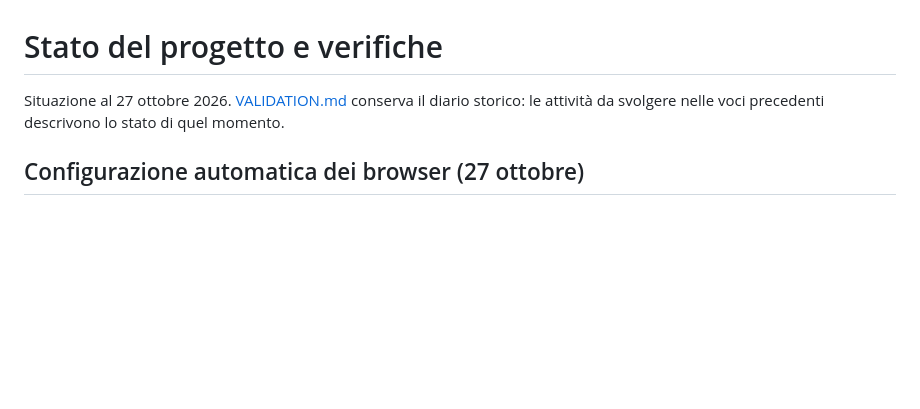
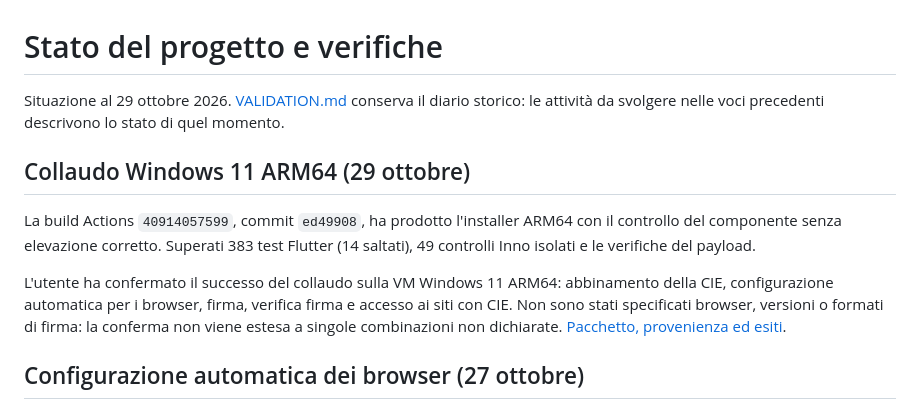
Before and after one commit to gezza-dev/firma-con-cie, a Markdown page: docs/STATUS.md, the part around the change. Drawn GitHub-style; blank space fills up the shorter version.

```diff
--- a/docs/STATUS.md
+++ b/docs/STATUS.md
@@ -1,6 +1,18 @@
 # Stato del progetto e verifiche
 
-Situazione al 27 ottobre 2026. [VALIDATION.md](VALIDATION.md) conserva il diario storico: le attività da svolgere nelle voci precedenti descrivono lo stato di quel momento.
+Situazione al 29 ottobre 2026. [VALIDATION.md](VALIDATION.md) conserva il diario storico: le attività da svolgere nelle voci precedenti descrivono lo stato di quel momento.
+
+## Collaudo Windows 11 ARM64 (29 ottobre)
+
+La build Actions `40914057599`, commit `ed49908`, ha prodotto l'installer ARM64
+con il controllo del componente senza elevazione corretto. Superati 383 test
+Flutter (14 saltati), 49 controlli Inno isolati e le verifiche del payload.
+
+L'utente ha confermato il successo del collaudo sulla VM Windows 11 ARM64:
+abbinamento della CIE, configurazione automatica per i browser, firma,
+verifica firma e accesso ai siti con CIE. Non sono stati specificati browser,
+versioni o formati di firma: la conferma non viene estesa a singole combinazioni
+non dichiarate. [Pacchetto, provenienza ed esiti](WINDOWS_ARM64.md).
 
 ## Configurazione automatica dei browser (27 ottobre)
 
```
Also changed, not shown: docs/WINDOWS_ARM64.md (+31 -7 lines), docs/WINDOWS_INSTALLER.md (+4 -1 lines).
